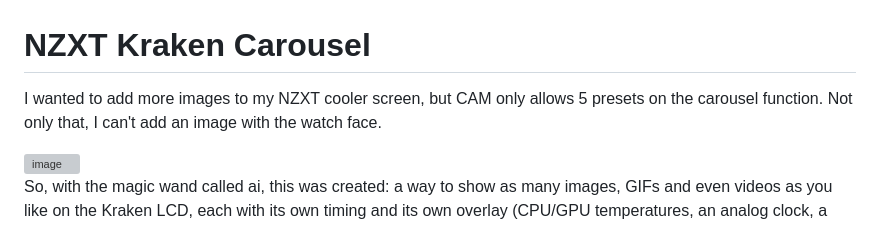
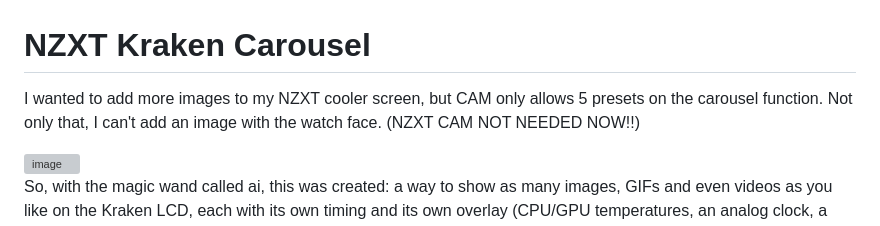
Before and after one commit to A00826925/nzxt-cam-better-carousel, a Markdown page: README.md, the part around the change. Drawn GitHub-style; grey boxes are pictures that could not be loaded.

```diff
--- a/README.md
+++ b/README.md
@@ -1,7 +1,7 @@
 # NZXT Kraken Carousel
 
 I wanted to add more images to my NZXT cooler screen, but CAM only allows 5 presets on the carousel
-function. Not only that, I can't add an image with the watch face.
+function. Not only that, I can't add an image with the watch face. (NZXT CAM NOT NEEDED NOW!!)
 
 <img width="1874" height="925" alt="image" src="https://github.com/user-attachments/assets/e9aaf061-6fec-4735-9829-1fbb6dbf0001" />
 
```
